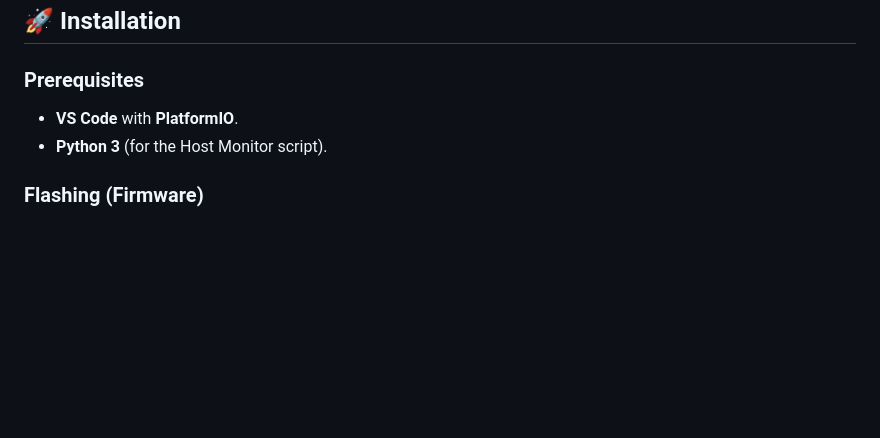
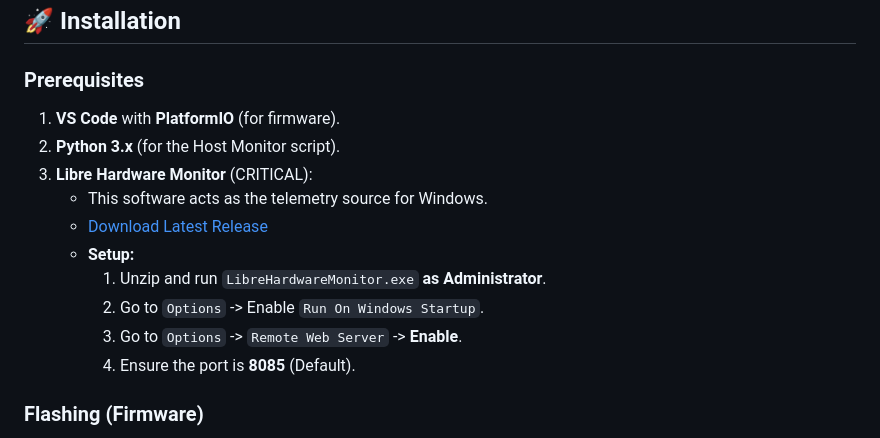
Before and after one commit to therudywolf/Heltec-V3-V4-PC-COMPANION, a Markdown page: README.md, the part around the change. GitHub-like rendering; blank space fills up the shorter version.

```diff
--- a/README.md
+++ b/README.md
@@ -96,9 +96,16 @@ Long-press interaction model for quick adjustments without rebooting.
 ## 🚀 Installation
 
 ### Prerequisites
-
-- **VS Code** with **PlatformIO**.
-- **Python 3** (for the Host Monitor script).
+1.  **VS Code** with **PlatformIO** (for firmware).
+2.  **Python 3.x** (for the Host Monitor script).
+3.  **Libre Hardware Monitor** (CRITICAL):
+    * This software acts as the telemetry source for Windows.
+    * [Download Latest Release](https://github.com/LibreHardwareMonitor/LibreHardwareMonitor/releases)
+    * **Setup:**
+        1.  Unzip and run `LibreHardwareMonitor.exe` **as Administrator**.
+        2.  Go to `Options` -> Enable `Run On Windows Startup`.
+        3.  Go to `Options` -> `Remote Web Server` -> **Enable**.
+        4.  Ensure the port is **8085** (Default).
 
 ### Flashing (Firmware)
 
```
